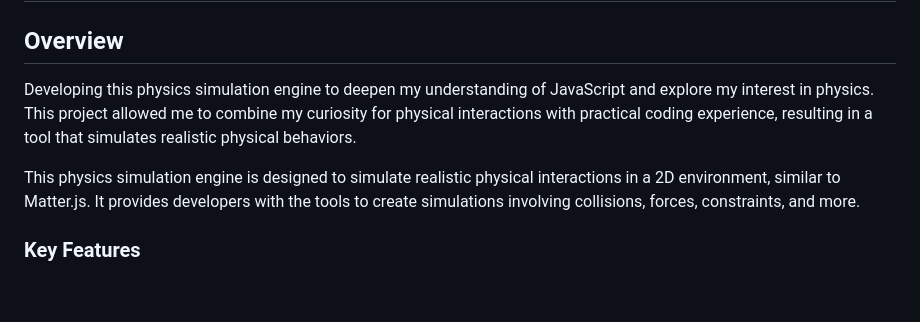
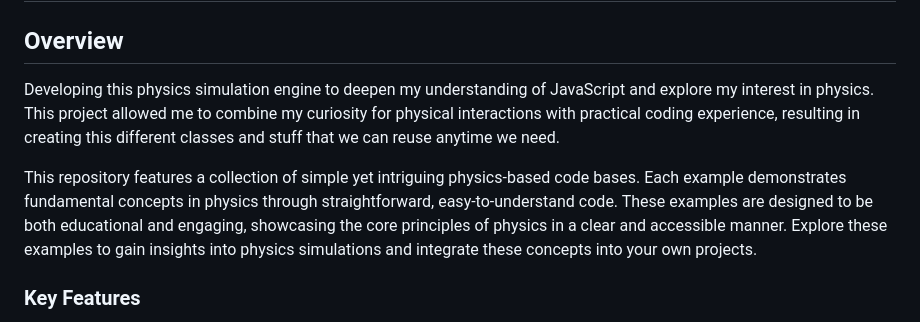
Before and after one commit to jithinraj9895/PhysicsSimulationJS, a Markdown page: README.md, the part around the change. GitHub-like rendering; blank space fills up the shorter version.

```diff
--- a/README.md
+++ b/README.md
@@ -1,9 +1,9 @@
 # A Simple Physics Simulation Engine
 
 ## Overview
-Developing this physics simulation engine to deepen my understanding of JavaScript and explore my interest in physics. This project allowed me to combine my curiosity for physical interactions with practical coding experience, resulting in a tool that simulates realistic physical behaviors.
+Developing this physics simulation engine to deepen my understanding of JavaScript and explore my interest in physics. This project allowed me to combine my curiosity for physical interactions with practical coding experience, resulting in creating this different classes and stuff that we can reuse anytime we need.
 
-This physics simulation engine is designed to simulate realistic physical interactions in a 2D environment, similar to Matter.js. It provides developers with the tools to create simulations involving collisions, forces, constraints, and more.
+This repository features a collection of simple yet intriguing physics-based code bases. Each example demonstrates fundamental concepts in physics through straightforward, easy-to-understand code. These examples are designed to be both educational and engaging, showcasing the core principles of physics in a clear and accessible manner. Explore these examples to gain insights into physics simulations and integrate these concepts into your own projects.
 
 ### Key Features
 
```
